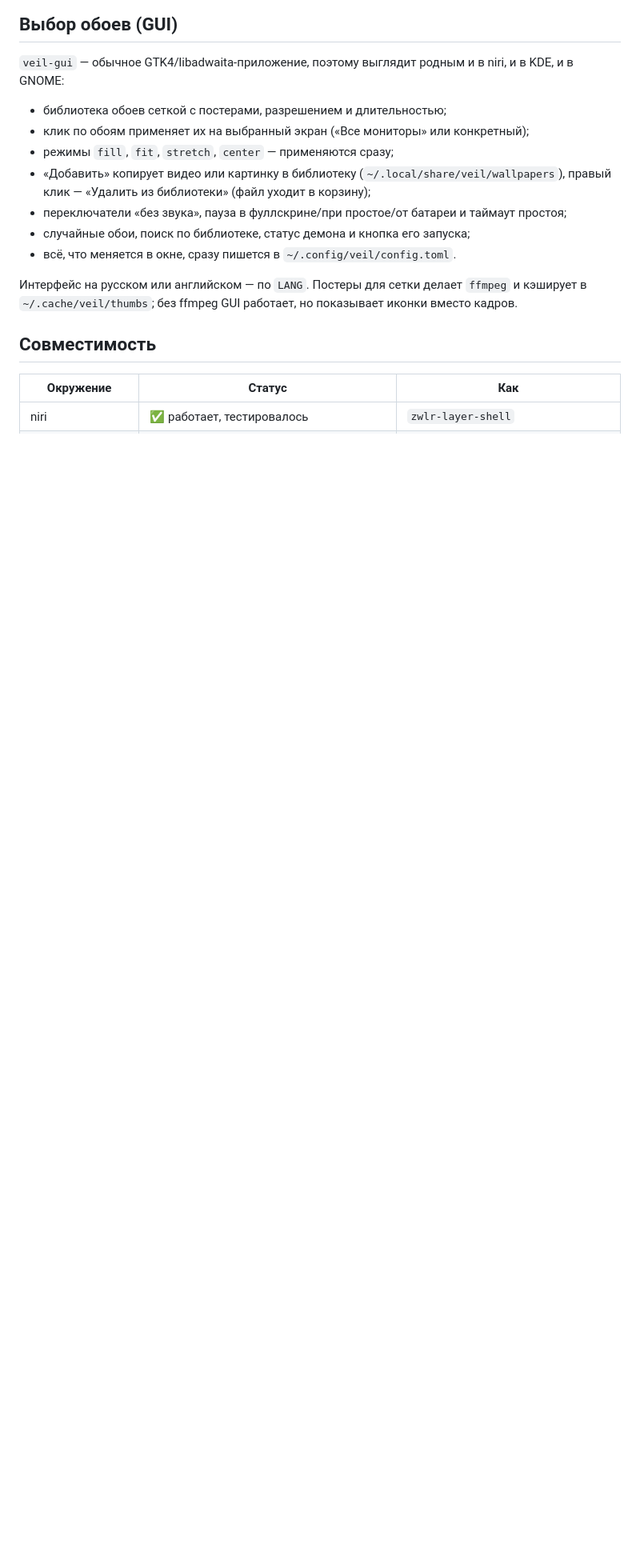
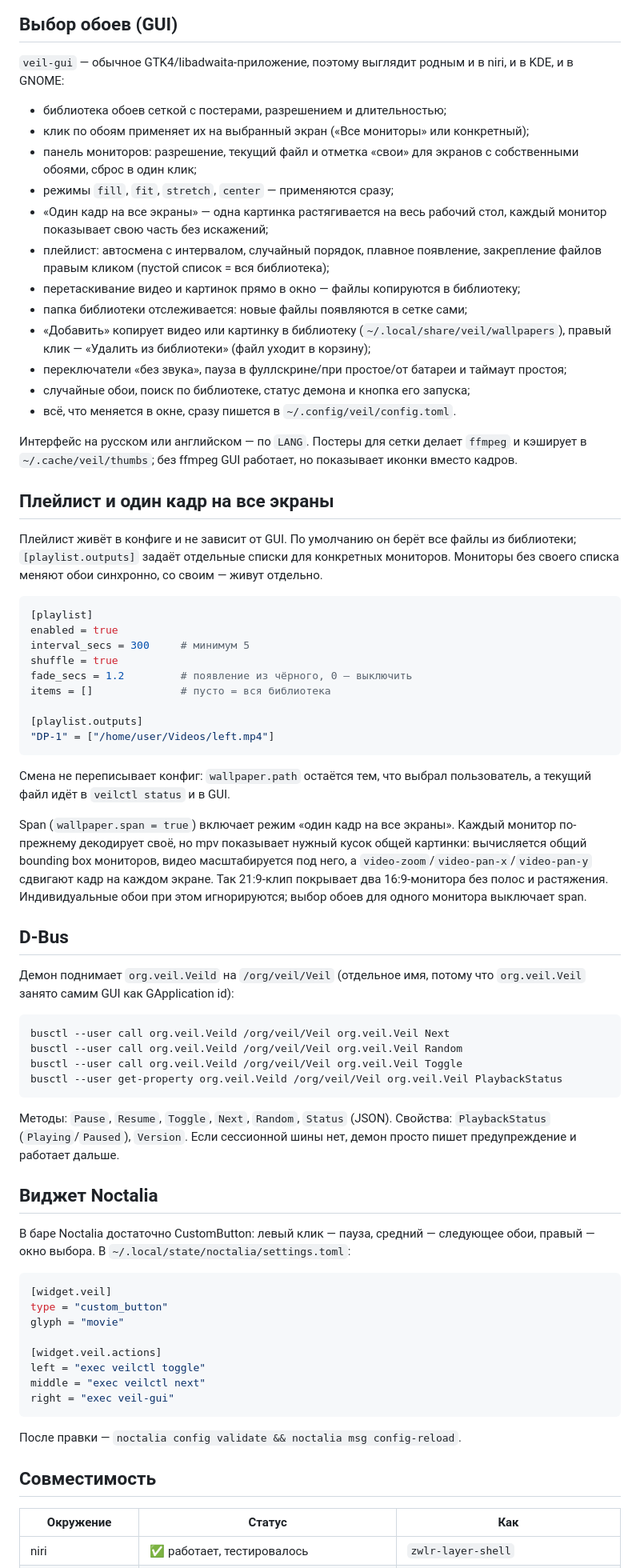
Before and after one commit to derekvlad/veil, a Markdown page: README.md, the part around one of its changes. Shown at 80% size. Rendered like a GitHub page; blank space fills up the shorter version.

````diff
--- a/README.md
+++ b/README.md
@@ -59,7 +59,15 @@ niri, и в KDE, и в GNOME:
 
 * библиотека обоев сеткой с постерами, разрешением и длительностью;
 * клик по обоям применяет их на выбранный экран («Все мониторы» или конкретный);
+* панель мониторов: разрешение, текущий файл и отметка «свои» для экранов с
+  собственными обоями, сброс в один клик;
 * режимы `fill`, `fit`, `stretch`, `center` — применяются сразу;
+* «Один кадр на все экраны» — одна картинка растягивается на весь рабочий стол,
+  каждый монитор показывает свою часть без искажений;
+* плейлист: автосмена с интервалом, случайный порядок, плавное появление,
+  закрепление файлов правым кликом (пустой список = вся библиотека);
+* перетаскивание видео и картинок прямо в окно — файлы копируются в библиотеку;
+* папка библиотеки отслеживается: новые файлы появляются в сетке сами;
 * «Добавить» копирует видео или картинку в библиотеку
   (`~/.local/share/veil/wallpapers`), правый клик — «Удалить из библиотеки»
   (файл уходит в корзину);
@@ -71,6 +79,70 @@ niri, и в KDE, и в GNOME:
 Интерфейс на русском или английском — по `LANG`. Постеры для сетки делает
 `ffmpeg` и кэширует в `~/.cache/veil/thumbs`; без ffmpeg GUI работает, но
 показывает иконки вместо кадров.
+
+## Плейлист и один кадр на все экраны
+
+Плейлист живёт в конфиге и не зависит от GUI. По умолчанию он берёт все файлы
+из библиотеки; `[playlist.outputs]` задаёт отдельные списки для конкретных
+мониторов. Мониторы без своего списка меняют обои синхронно, со своим — живут
+отдельно.
+
+```toml
+[playlist]
+enabled = true
+interval_secs = 300     # минимум 5
+shuffle = true
+fade_secs = 1.2         # появление из чёрного, 0 — выключить
+items = []              # пусто = вся библиотека
+
+[playlist.outputs]
+"DP-1" = ["/home/user/Videos/left.mp4"]
+```
+
+Смена не переписывает конфиг: `wallpaper.path` остаётся тем, что выбрал
+пользователь, а текущий файл идёт в `veilctl status` и в GUI.
+
+Span (`wallpaper.span = true`) включает режим «один кадр на все экраны». Каждый
+монитор по-прежнему декодирует своё, но mpv показывает нужный кусок общей
+картинки: вычисляется общий bounding box мониторов, видео масштабируется под
+него, а `video-zoom`/`video-pan-x`/`video-pan-y` сдвигают кадр на каждом экране.
+Так 21:9-клип покрывает два 16:9-монитора без полос и растяжения. Индивидуальные
+обои при этом игнорируются; выбор обоев для одного монитора выключает span.
+
+## D-Bus
+
+Демон поднимает `org.veil.Veild` на `/org/veil/Veil` (отдельное имя, потому что
+`org.veil.Veil` занято самим GUI как GApplication id):
+
+```sh
+busctl --user call org.veil.Veild /org/veil/Veil org.veil.Veil Next
+busctl --user call org.veil.Veild /org/veil/Veil org.veil.Veil Random
+busctl --user call org.veil.Veild /org/veil/Veil org.veil.Veil Toggle
+busctl --user get-property org.veil.Veild /org/veil/Veil org.veil.Veil PlaybackStatus
+```
+
+Методы: `Pause`, `Resume`, `Toggle`, `Next`, `Random`, `Status` (JSON).
+Свойства: `PlaybackStatus` (`Playing`/`Paused`), `Version`. Если сессионной шины
+нет, демон просто пишет предупреждение и работает дальше.
+
+## Виджет Noctalia
+
+В баре Noctalia достаточно CustomButton: левый клик — пауза, средний — следующее
+обои, правый — окно выбора. В `~/.local/state/noctalia/settings.toml`:
+
+```toml
+[widget.veil]
+type = "custom_button"
+glyph = "movie"
+
+[widget.veil.actions]
+left = "exec veilctl toggle"
+middle = "exec veilctl next"
+right = "exec veil-gui"
+```
+
+После правки — `noctalia config validate && noctalia msg config-reload`.
+
 
 ## Совместимость
 
````
Also changed, not shown: other parts of README.md (+36 -4 lines), docs/screenshot.png, 15 other files.
